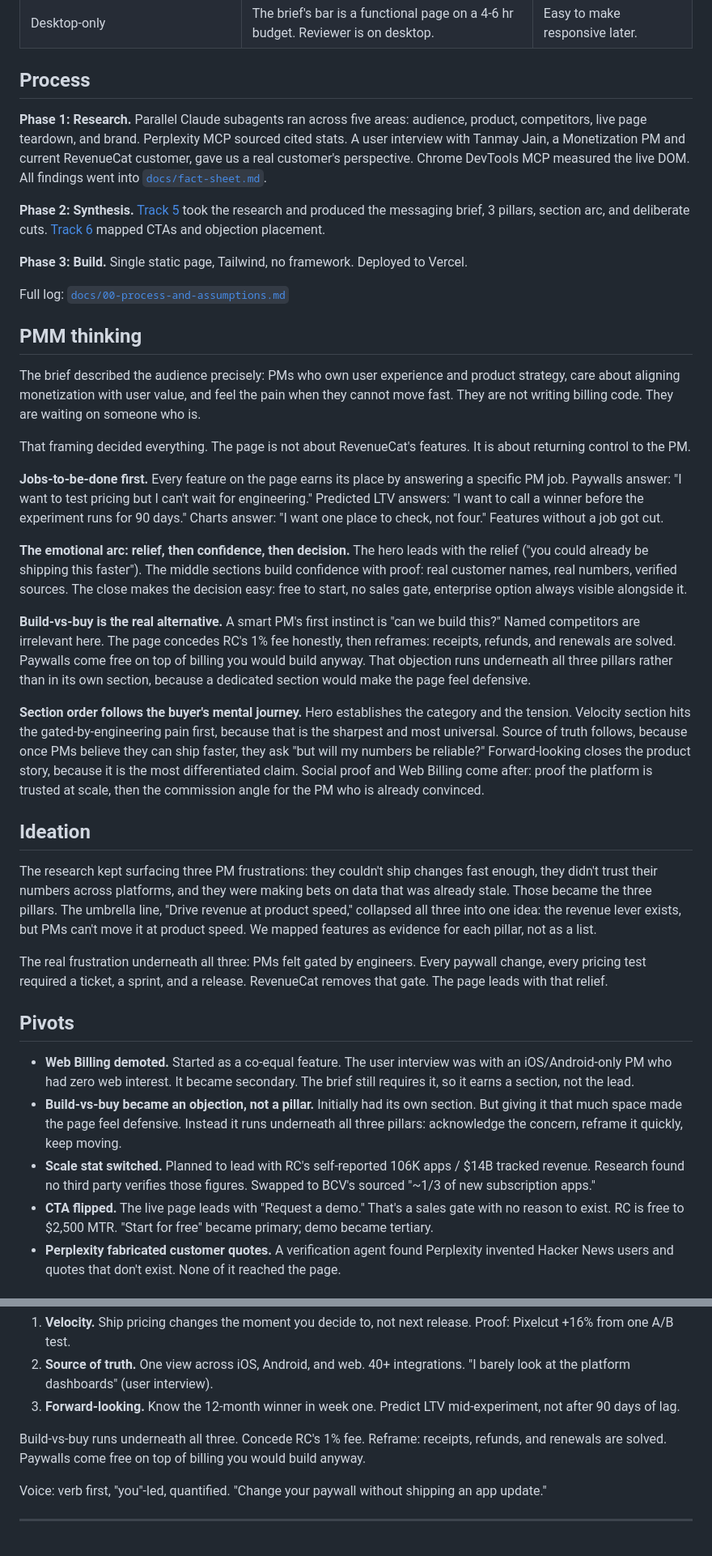
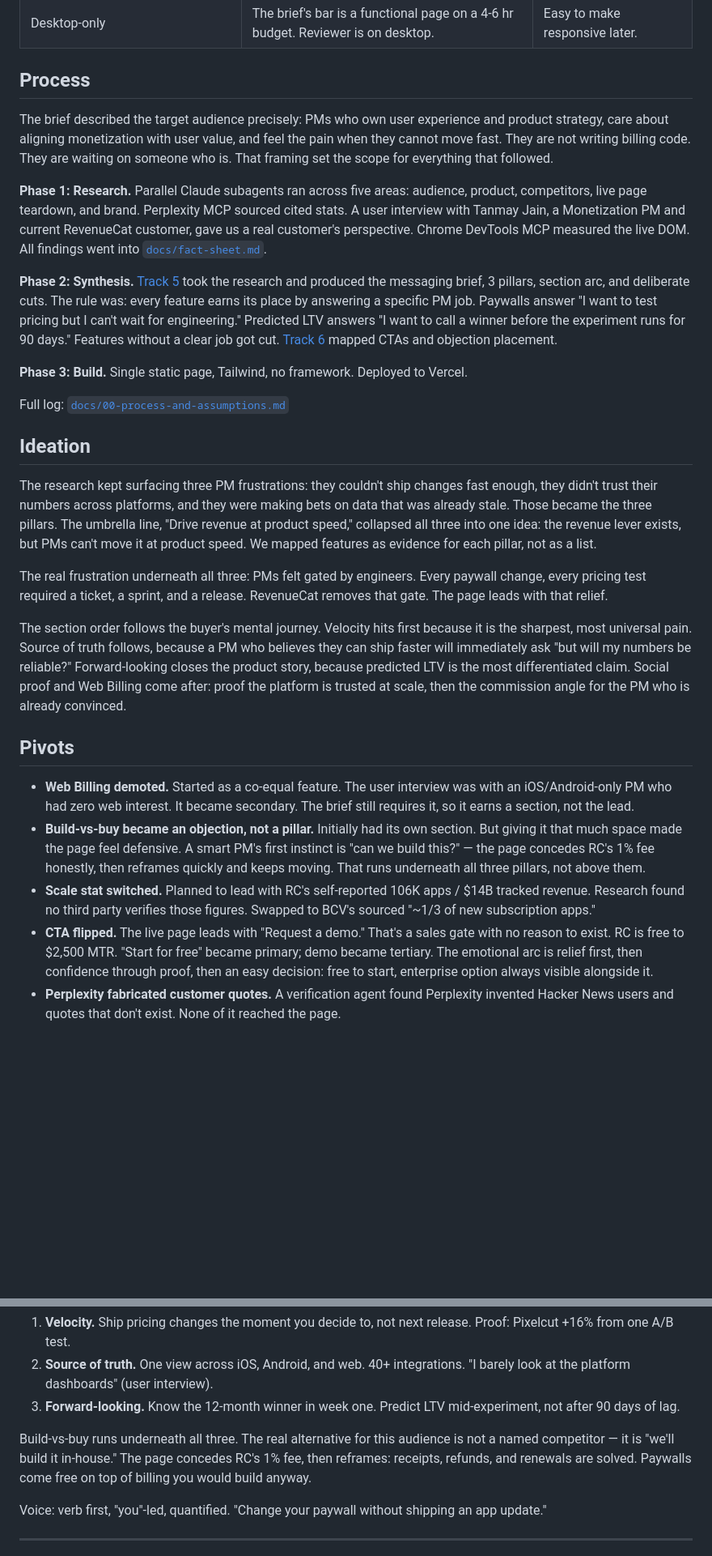
Before and after one commit to tanmayjain-bit/revenuecat, a Markdown page: README.md, 2 parts joined by grey strips. Shown at 81% size. GitHub-like rendering; blank space fills up the shorter version.

Commit message:
Dissolve PMM thinking section into existing README sections
Removed the dedicated section and wove the thinking into Process,
Ideation, Pivots, Included/excluded, and Key messaging instead.

Co-Authored-By: Claude Sonnet 4.6 <noreply@anthropic.com>

```diff
--- a/README.md
+++ b/README.md
@@ -28,27 +28,15 @@ I treated this as a positioning problem first. I wrote no code until the messagi
 
 ## Process
 
+The brief described the target audience precisely: PMs who own user experience and product strategy, care about aligning monetization with user value, and feel the pain when they cannot move fast. They are not writing billing code. They are waiting on someone who is. That framing set the scope for everything that followed.
+
 **Phase 1: Research.** Parallel Claude subagents ran across five areas: audience, product, competitors, live page teardown, and brand. Perplexity MCP sourced cited stats. A user interview with Tanmay Jain, a Monetization PM and current RevenueCat customer, gave us a real customer's perspective. Chrome DevTools MCP measured the live DOM. All findings went into [`docs/fact-sheet.md`](docs/fact-sheet.md).
 
-**Phase 2: Synthesis.** [Track 5](docs/05-positioning-and-narrative.md) took the research and produced the messaging brief, 3 pillars, section arc, and deliberate cuts. [Track 6](docs/06-conversion-and-cta.md) mapped CTAs and objection placement.
+**Phase 2: Synthesis.** [Track 5](docs/05-positioning-and-narrative.md) took the research and produced the messaging brief, 3 pillars, section arc, and deliberate cuts. The rule was: every feature earns its place by answering a specific PM job. Paywalls answer "I want to test pricing but I can't wait for engineering." Predicted LTV answers "I want to call a winner before the experiment runs for 90 days." Features without a clear job got cut. [Track 6](docs/06-conversion-and-cta.md) mapped CTAs and objection placement.
 
 **Phase 3: Build.** Single static page, Tailwind, no framework. Deployed to Vercel.
 
 Full log: [`docs/00-process-and-assumptions.md`](docs/00-process-and-assumptions.md)
-
-## PMM thinking
-
-The brief described the audience precisely: PMs who own user experience and product strategy, care about aligning monetization with user value, and feel the pain when they cannot move fast. They are not writing billing code. They are waiting on someone who is.
-
-That framing decided everything. The page is not about RevenueCat's features. It is about returning control to the PM.
-
-**Jobs-to-be-done first.** Every feature on the page earns its place by answering a specific PM job. Paywalls answer: "I want to test pricing but I can't wait for engineering." Predicted LTV answers: "I want to call a winner before the experiment runs for 90 days." Charts answer: "I want one place to check, not four." Features without a job got cut.
-
-**The emotional arc: relief, then confidence, then decision.** The hero leads with the relief ("you could already be shipping this faster"). The middle sections build confidence with proof: real customer names, real numbers, verified sources. The close makes the decision easy: free to start, no sales gate, enterprise option always visible alongside it.
-
-**Build-vs-buy is the real alternative.** A smart PM's first instinct is "can we build this?" Named competitors are irrelevant here. The page concedes RC's 1% fee honestly, then reframes: receipts, refunds, and renewals are solved. Paywalls come free on top of billing you would build anyway. That objection runs underneath all three pillars rather than in its own section, because a dedicated section would make the page feel defensive.
-
-**Section order follows the buyer's mental journey.** Hero establishes the category and the tension. Velocity section hits the gated-by-engineering pain first, because that is the sharpest and most universal. Source of truth follows, because once PMs believe they can ship faster, they ask "but will my numbers be reliable?" Forward-looking closes the product story, because it is the most differentiated claim. Social proof and Web Billing come after: proof the platform is trusted at scale, then the commission angle for the PM who is already convinced.
 
 ## Ideation
 
@@ -56,12 +44,14 @@ The research kept surfacing three PM frustrations: they couldn't ship changes fa
 
 The real frustration underneath all three: PMs felt gated by engineers. Every paywall change, every pricing test required a ticket, a sprint, and a release. RevenueCat removes that gate. The page leads with that relief.
 
+The section order follows the buyer's mental journey. Velocity hits first because it is the sharpest, most universal pain. Source of truth follows, because a PM who believes they can ship faster will immediately ask "but will my numbers be reliable?" Forward-looking closes the product story, because predicted LTV is the most differentiated claim. Social proof and Web Billing come after: proof the platform is trusted at scale, then the commission angle for the PM who is already convinced.
+
 ## Pivots
 
 - **Web Billing demoted.** Started as a co-equal feature. The user interview was with an iOS/Android-only PM who had zero web interest. It became secondary. The brief still requires it, so it earns a section, not the lead.
-- **Build-vs-buy became an objection, not a pillar.** Initially had its own section. But giving it that much space made the page feel defensive. Instead it runs underneath all three pillars: acknowledge the concern, reframe it quickly, keep moving.
+- **Build-vs-buy became an objection, not a pillar.** Initially had its own section. But giving it that much space made the page feel defensive. A smart PM's first instinct is "can we build this?" — the page concedes RC's 1% fee honestly, then reframes quickly and keeps moving. That runs underneath all three pillars, not above them.
 - **Scale stat switched.** Planned to lead with RC's self-reported 106K apps / $14B tracked revenue. Research found no third party verifies those figures. Swapped to BCV's sourced "~1/3 of new subscription apps."
-- **CTA flipped.** The live page leads with "Request a demo." That's a sales gate with no reason to exist. RC is free to $2,500 MTR. "Start for free" became primary; demo became tertiary.
+- **CTA flipped.** The live page leads with "Request a demo." That's a sales gate with no reason to exist. RC is free to $2,500 MTR. "Start for free" became primary; demo became tertiary. The emotional arc is relief first, then confidence through proof, then an easy decision: free to start, enterprise option always visible alongside it.
 - **Perplexity fabricated customer quotes.** A verification agent found Perplexity invented Hacker News users and quotes that don't exist. None of it reached the page.
 
 ## Page goal
@@ -100,7 +90,7 @@ Full positioning brief: [`docs/05-positioning-and-narrative.md`](docs/05-positio
 2. **Source of truth.** One view across iOS, Android, and web. 40+ integrations. "I barely look at the platform dashboards" (user interview).
 3. **Forward-looking.** Know the 12-month winner in week one. Predict LTV mid-experiment, not after 90 days of lag.
 
-Build-vs-buy runs underneath all three. Concede RC's 1% fee. Reframe: receipts, refunds, and renewals are solved. Paywalls come free on top of billing you would build anyway.
+Build-vs-buy runs underneath all three. The real alternative for this audience is not a named competitor — it is "we'll build it in-house." The page concedes RC's 1% fee, then reframes: receipts, refunds, and renewals are solved. Paywalls come free on top of billing you would build anyway.
 
 Voice: verb first, "you"-led, quantified. "Change your paywall without shipping an app update."
 
```
Also changed, not shown: other parts of README.md (+3 -3 lines).
